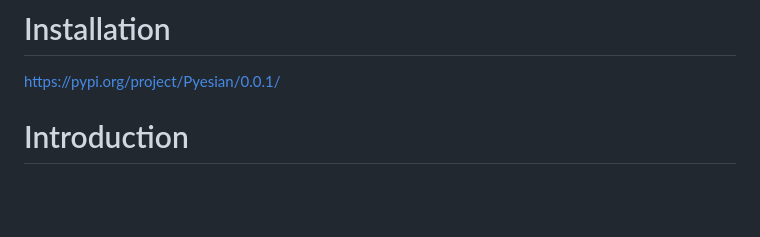
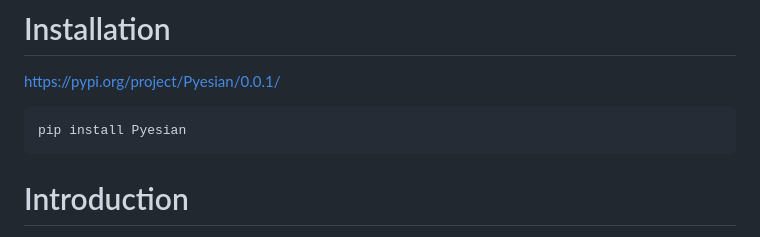
Before and after one commit to HassenAissa/Bayesian_inference_for_NN, a Markdown page: README.md, the part around the change. Rendered like a GitHub page; blank space fills up the shorter version.

````diff
--- a/README.md
+++ b/README.md
@@ -1,5 +1,8 @@
 # Installation
 https://pypi.org/project/Pyesian/0.0.1/
+```
+pip install Pyesian
+```
 # Introduction
 Many successful pieces of software today involve machine learning, which is why many tools and libraries were created to make implementing machine learning models easier. The best examples are Tensorflow, PyTorch and Keras. We want good software to accelerate progress in ML. One area that has a lot of promise to accelerate progress is Bayesian deep learning.
 
````
